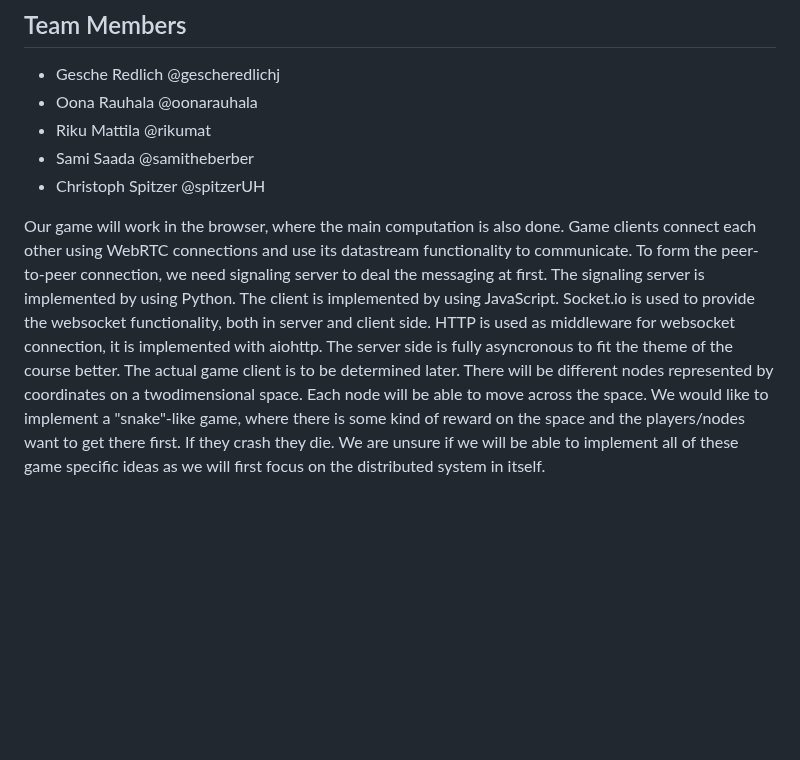
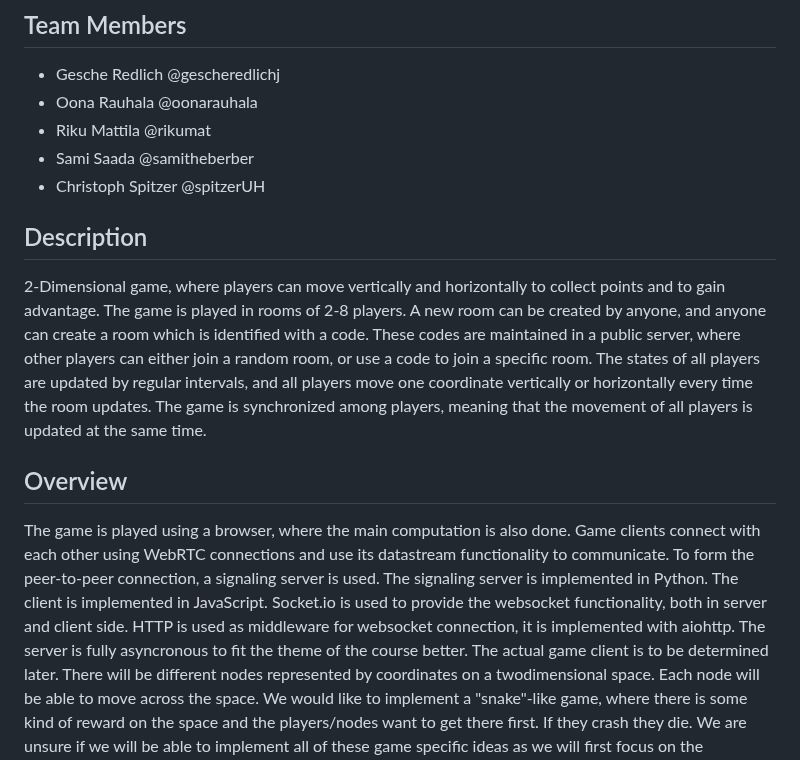
Before and after one commit to spitzerUH/distributed_systems, a Markdown page: README.md, the part around the change. GitHub-like rendering; blank space fills up the shorter version.

Commit message:
add top-level description to readme.

```diff
--- a/README.md
+++ b/README.md
@@ -10,14 +10,20 @@ It uses P2P communication between the clients.
 * Sami Saada @samitheberber
 * Christoph Spitzer @spitzerUH
 
-Our game will work in the browser, where the main computation is also done.
-Game clients connect each other using WebRTC connections and use its datastream functionality to communicate.
-To form the peer-to-peer connection, we need signaling server to deal the messaging at first.
-The signaling server is implemented by using Python.
-The client is implemented by using JavaScript.
-Socket.io is used to provide the websocket functionality, both in server and client side.
+
+## Description
+
+2-Dimensional game, where players can move vertically and horizontally to collect points and to gain advantage. The game is played in rooms of 2-8 players. A new room can be created by anyone, and anyone can create a room which is identified with a code. These codes are maintained in a public server, where other players can either join a random room, or use a code to join a specific room.  The states of all players are updated by regular intervals, and all players move one coordinate vertically or horizontally every time the room updates. The game is synchronized among players, meaning that the movement of all players is updated at the same time.
+
+## Overview
+
+The game is played using a browser, where the main computation is also done.
+Game clients connect with each other using WebRTC connections and use its datastream functionality to communicate.
+To form the peer-to-peer connection, a signaling server is used.
+The signaling server is implemented in Python.
+The client is implemented in JavaScript. Socket.io is used to provide the websocket functionality, both in server and client side.
 HTTP is used as middleware for websocket connection, it is implemented with aiohttp.
-The server side is fully asyncronous to fit the theme of the course better.
+The server is fully asyncronous to fit the theme of the course better.
 The actual game client is to be determined later.
 There will be different nodes represented by coordinates on a twodimensional space.
 Each node will be able to move across the space.
```
